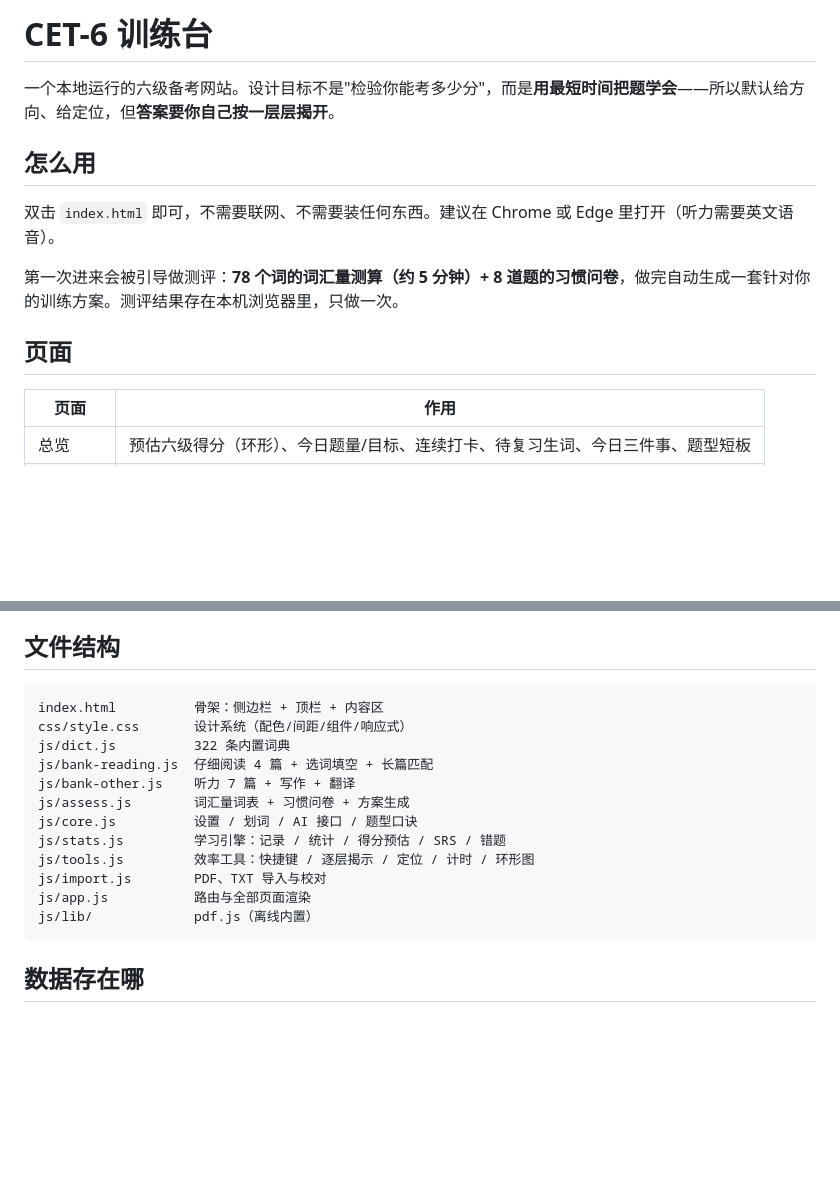
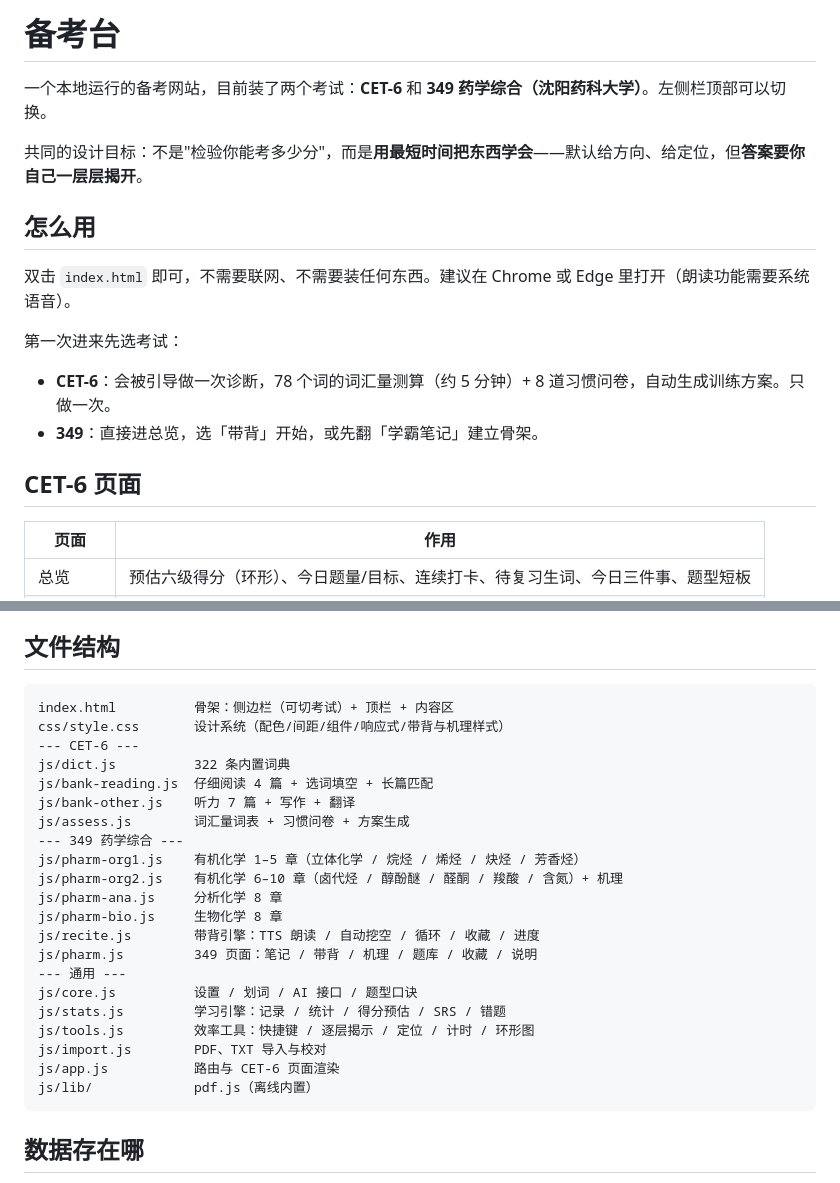
Before and after one commit to yutuuinm/associate-learning-, a Markdown page: README.md, 2 parts joined by grey strips. GitHub-like rendering; blank space fills up the shorter version.

````diff
--- a/README.md
+++ b/README.md
@@ -1,14 +1,19 @@
-# CET-6 训练台
+# 备考台
 
-一个本地运行的六级备考网站。设计目标不是"检验你能考多少分"，而是**用最短时间把题学会**——所以默认给方向、给定位，但**答案要你自己按一层层揭开**。
+一个本地运行的备考网站，目前装了两个考试：**CET-6** 和 **349 药学综合（沈阳药科大学）**。左侧栏顶部可以切换。
+
+共同的设计目标：不是"检验你能考多少分"，而是**用最短时间把东西学会**——默认给方向、给定位，但**答案要你自己一层层揭开**。
 
 ## 怎么用
 
-双击 `index.html` 即可，不需要联网、不需要装任何东西。建议在 Chrome 或 Edge 里打开（听力需要英文语音）。
+双击 `index.html` 即可，不需要联网、不需要装任何东西。建议在 Chrome 或 Edge 里打开（朗读功能需要系统语音）。
 
-第一次进来会被引导做测评：**78 个词的词汇量测算（约 5 分钟）+ 8 道题的习惯问卷**，做完自动生成一套针对你的训练方案。测评结果存在本机浏览器里，只做一次。
+第一次进来先选考试：
 
-## 页面
+- **CET-6**：会被引导做一次诊断，78 个词的词汇量测算（约 5 分钟）+ 8 道习惯问卷，自动生成训练方案。只做一次。
+- **349**：直接进总览，选「带背」开始，或先翻「学霸笔记」建立骨架。
+
+## CET-6 页面
 
 | 页面 | 作用 |
 |---|---|
@@ -101,17 +165,26 @@
 ## 文件结构
 
 ```
-index.html          骨架：侧边栏 + 顶栏 + 内容区
-css/style.css       设计系统（配色/间距/组件/响应式）
+index.html          骨架：侧边栏（可切考试）+ 顶栏 + 内容区
+css/style.css       设计系统（配色/间距/组件/响应式/带背与机理样式）
+--- CET-6 ---
 js/dict.js          322 条内置词典
 js/bank-reading.js  仔细阅读 4 篇 + 选词填空 + 长篇匹配
 js/bank-other.js    听力 7 篇 + 写作 + 翻译
 js/assess.js        词汇量词表 + 习惯问卷 + 方案生成
+--- 349 药学综合 ---
+js/pharm-org1.js    有机化学 1–5 章（立体化学 / 烷烃 / 烯烃 / 炔烃 / 芳香烃）
+js/pharm-org2.js    有机化学 6–10 章（卤代烃 / 醇酚醚 / 醛酮 / 羧酸 / 含氮）+ 机理
+js/pharm-ana.js     分析化学 8 章
+js/pharm-bio.js     生物化学 8 章
+js/recite.js        带背引擎：TTS 朗读 / 自动挖空 / 循环 / 收藏 / 进度
+js/pharm.js         349 页面：笔记 / 带背 / 机理 / 题库 / 收藏 / 说明
+--- 通用 ---
 js/core.js          设置 / 划词 / AI 接口 / 题型口诀
 js/stats.js         学习引擎：记录 / 统计 / 得分预估 / SRS / 错题
 js/tools.js         效率工具：快捷键 / 逐层揭示 / 定位 / 计时 / 环形图
 js/import.js        PDF、TXT 导入与校对
-js/app.js           路由与全部页面渲染
+js/app.js           路由与 CET-6 页面渲染
 js/lib/             pdf.js（离线内置）
 ```
 
````
Also changed, not shown: other parts of README.md (+60 -1 lines).
